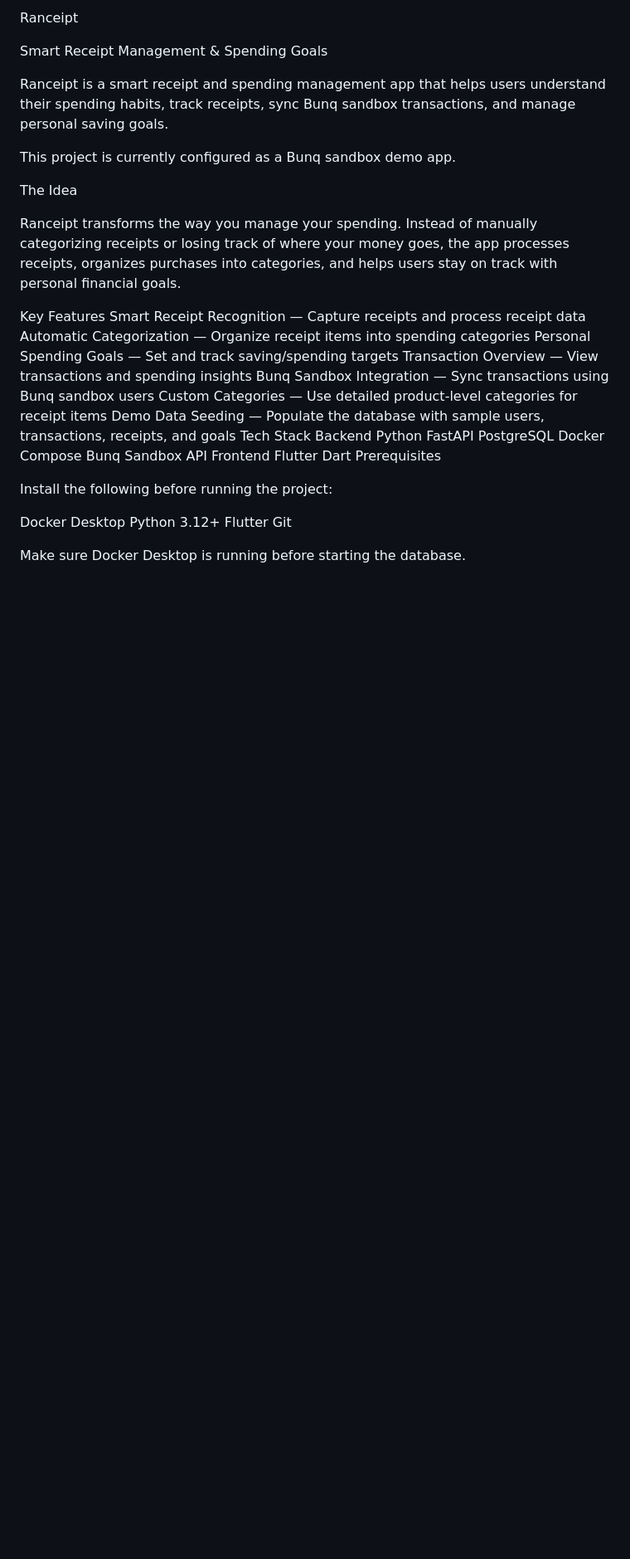
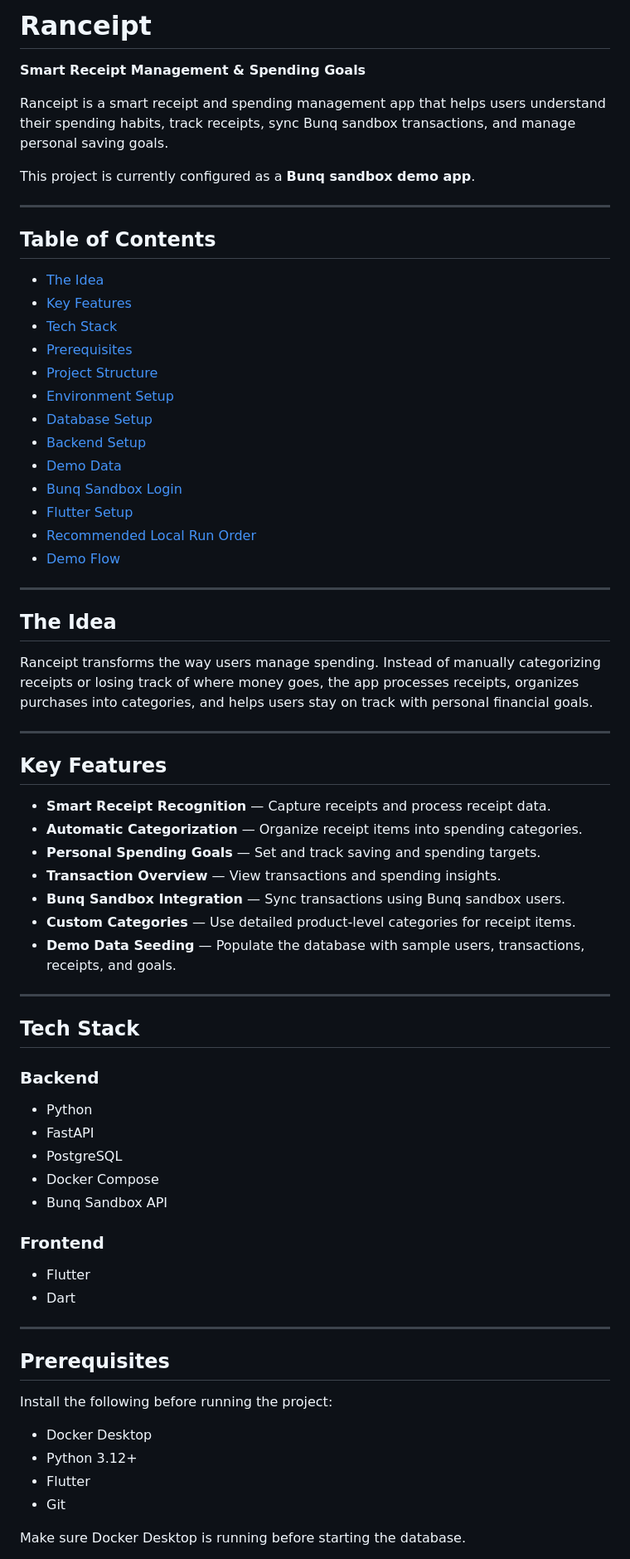
Before and after one commit to MaxJ-03/Ranceipt, a Markdown page: README.md, the part around one of its changes. Shown at 83% size. GitHub-like rendering; blank space fills up the shorter version.

Commit message:
pretty print readme

```diff
--- a/README.md
+++ b/README.md
@@ -1,41 +1,74 @@
-Ranceipt
+# Ranceipt
 
-Smart Receipt Management & Spending Goals
+**Smart Receipt Management & Spending Goals**
 
 Ranceipt is a smart receipt and spending management app that helps users understand their spending habits, track receipts, sync Bunq sandbox transactions, and manage personal saving goals.
 
-This project is currently configured as a Bunq sandbox demo app.
+This project is currently configured as a **Bunq sandbox demo app**.
 
-The Idea
+---
 
-Ranceipt transforms the way you manage your spending. Instead of manually categorizing receipts or losing track of where your money goes, the app processes receipts, organizes purchases into categories, and helps users stay on track with personal financial goals.
+## Table of Contents
 
-Key Features
-Smart Receipt Recognition — Capture receipts and process receipt data
-Automatic Categorization — Organize receipt items into spending categories
-Personal Spending Goals — Set and track saving/spending targets
-Transaction Overview — View transactions and spending insights
-Bunq Sandbox Integration — Sync transactions using Bunq sandbox users
-Custom Categories — Use detailed product-level categories for receipt items
-Demo Data Seeding — Populate the database with sample users, transactions, receipts, and goals
-Tech Stack
-Backend
-Python
-FastAPI
-PostgreSQL
-Docker Compose
-Bunq Sandbox API
-Frontend
-Flutter
-Dart
-Prerequisites
+- [The Idea](#the-idea)
+- [Key Features](#key-features)
+- [Tech Stack](#tech-stack)
+- [Prerequisites](#prerequisites)
+- [Project Structure](#project-structure)
+- [Environment Setup](#environment-setup)
+- [Database Setup](#database-setup)
+- [Backend Setup](#backend-setup)
+- [Demo Data](#demo-data)
+- [Bunq Sandbox Login](#bunq-sandbox-login)
+- [Flutter Setup](#flutter-setup)
+- [Recommended Local Run Order](#recommended-local-run-order)
+- [Demo Flow](#demo-flow)
+
+---
+
+## The Idea
+
+Ranceipt transforms the way users manage spending. Instead of manually categorizing receipts or losing track of where money goes, the app processes receipts, organizes purchases into categories, and helps users stay on track with personal financial goals.
+
+---
+
+## Key Features
+
+- **Smart Receipt Recognition** — Capture receipts and process receipt data.
+- **Automatic Categorization** — Organize receipt items into spending categories.
+- **Personal Spending Goals** — Set and track saving and spending targets.
+- **Transaction Overview** — View transactions and spending insights.
+- **Bunq Sandbox Integration** — Sync transactions using Bunq sandbox users.
+- **Custom Categories** — Use detailed product-level categories for receipt items.
+- **Demo Data Seeding** — Populate the database with sample users, transactions, receipts, and goals.
+
+---
+
+## Tech Stack
+
+### Backend
+
+- Python
+- FastAPI
+- PostgreSQL
+- Docker Compose
+- Bunq Sandbox API
+
+### Frontend
+
+- Flutter
+- Dart
+
+---
+
+## Prerequisites
 
 Install the following before running the project:
 
-Docker Desktop
-Python 3.12+
-Flutter
-Git
+- Docker Desktop
+- Python 3.12+
+- Flutter
+- Git
 
 Make sure Docker Desktop is running before starting the database.
 
```
Also changed, not shown: other parts of README.md (+249 -32 lines).
